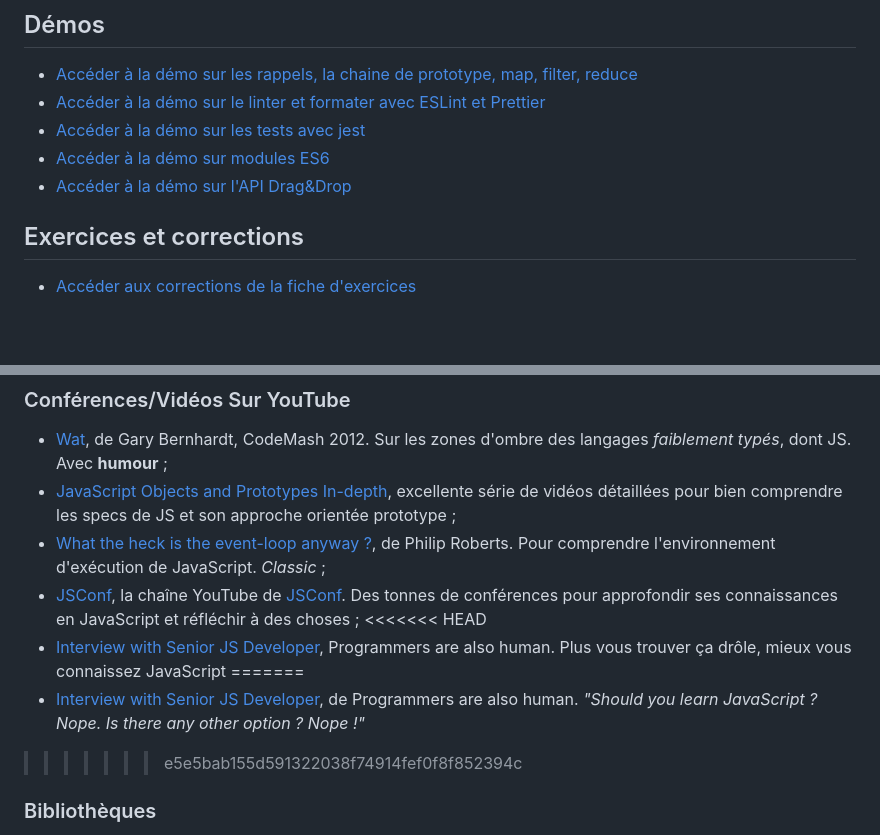
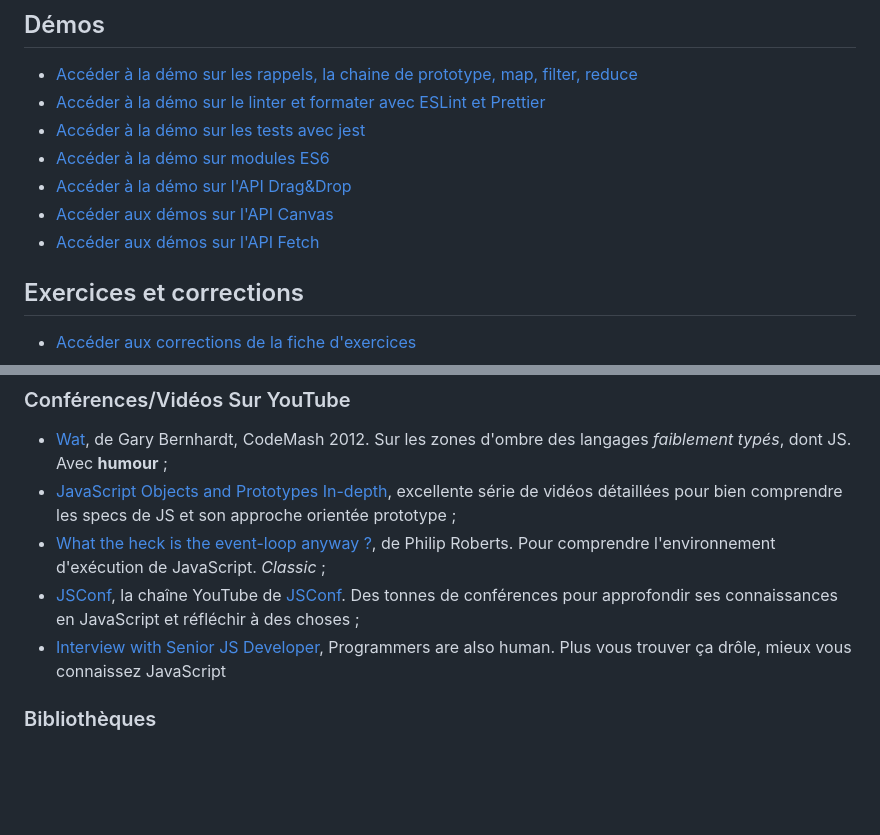
Before and after one commit to paul-schuhm/developpement-cote-client-js-2, a Markdown page: README.md, 2 parts joined by grey strips. GitHub-like rendering; blank space fills up the shorter version.

Commit message:
met a jour la doc

```diff
--- a/README.md
+++ b/README.md
@@ -23,6 +23,8 @@ Ce dépôt contient les sources du module *Développement Front-End* (côté cli
 - [Accéder à la démo sur les tests avec jest](./demos/testing/)
 - [Accéder à la démo sur modules ES6](./demos/modules/)
 - [Accéder à la démo sur l'API Drag&Drop](./demos/drag&dropapi/)
+- [Accéder aux démos sur l'API Canvas](./demos/canvas/)
+- [Accéder aux démos sur l'API Fetch](./demos/fetch/)
 
 ## Exercices et corrections
 
@@ -61,11 +63,7 @@ Ce dépôt contient les sources du module *Développement Front-End* (côté cli
 - [JavaScript Objects and Prototypes In-depth](https://youtube.com/playlist?list=PLqq-6Pq4lTTaflXUL0v3TSm86nodn0c_u), excellente série de vidéos détaillées pour bien comprendre les specs de JS et son approche orientée prototype ;
 - [What the heck is the event-loop anyway ?](https://www.youtube.com/watch?v=8aGhZQkoFbQ), de Philip Roberts. Pour comprendre l'environnement d'exécution de JavaScript. *Classic* ;
 - [JSConf](https://www.youtube.com/@jsconf_), la chaîne YouTube de [JSConf](https://jsconf.com/). Des tonnes de conférences pour approfondir ses connaissances en JavaScript et réfléchir à des choses ;
-<<<<<<< HEAD
 - [Interview with Senior JS Developer](https://www.youtube.com/watch?v=Uo3cL4nrGOk), Programmers are also human. Plus vous trouver ça drôle, mieux vous connaissez JavaScript
-=======
-- [Interview with Senior JS Developer](https://www.youtube.com/watch?v=Uo3cL4nrGOk), de Programmers are also human. *"Should you learn JavaScript ? Nope. Is there any other option ? Nope !"*
->>>>>>> e5e5bab155d591322038f74914fef0f8f852394c
 
 ### Bibliothèques
 
```
